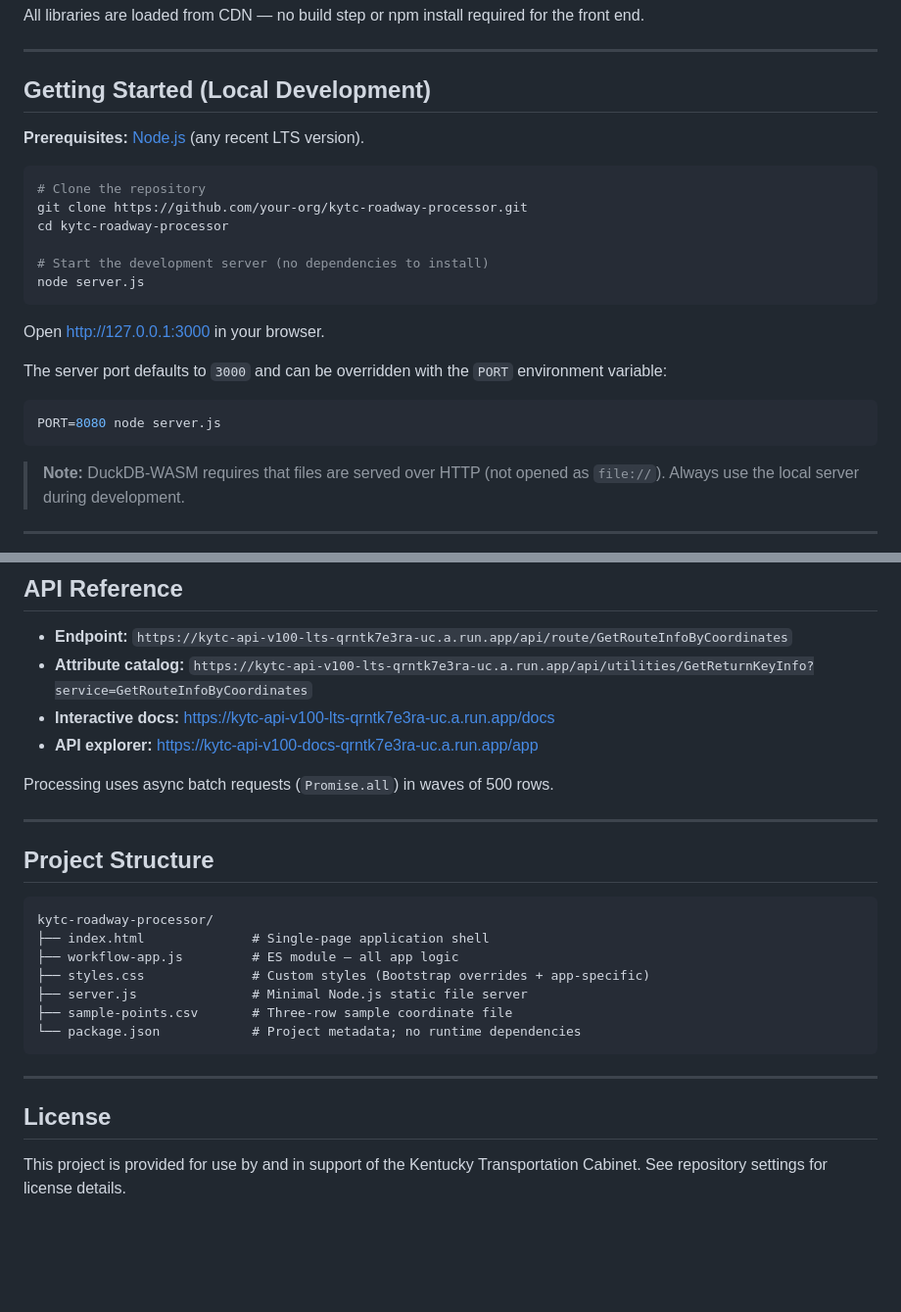
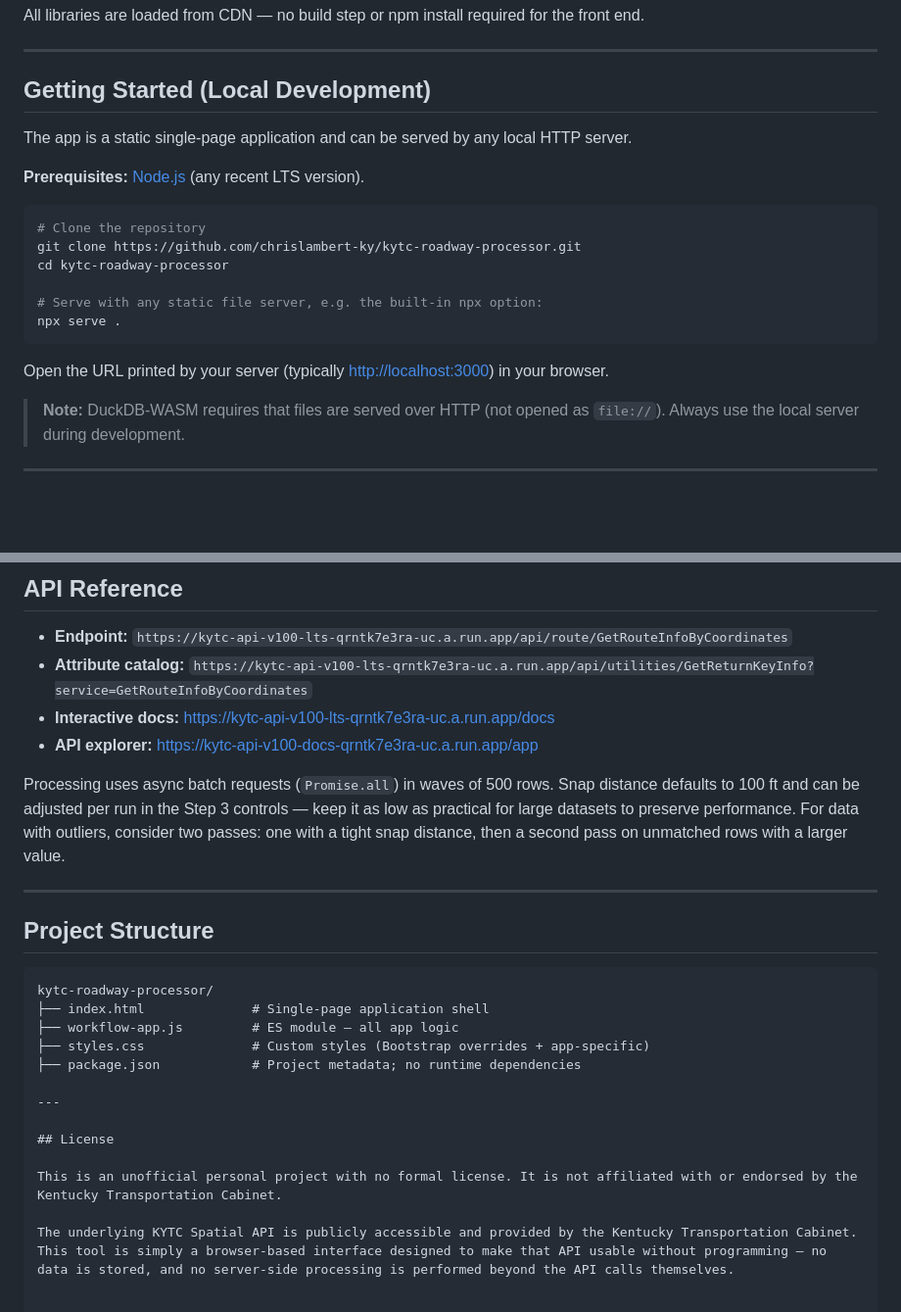
Before and after one commit to chrislambert-ky/kytc-roadway-processor, a Markdown page: README.md, 2 parts joined by grey strips. Shown at 98% size. Drawn GitHub-style; blank space fills up the shorter version.

````diff
--- a/README.md
+++ b/README.md
@@ -44,24 +46,20 @@ All libraries are loaded from CDN — no build step or npm install required for
 
 ## Getting Started (Local Development)
 
+The app is a static single-page application and can be served by any local HTTP server.
+
 **Prerequisites:** [Node.js](https://nodejs.org/) (any recent LTS version).
 
 ```bash
 # Clone the repository
-git clone https://github.com/your-org/kytc-roadway-processor.git
+git clone https://github.com/chrislambert-ky/kytc-roadway-processor.git
 cd kytc-roadway-processor
 
-# Start the development server (no dependencies to install)
-node server.js
+# Serve with any static file server, e.g. the built-in npx option:
+npx serve .
 ```
 
-Open [http://127.0.0.1:3000](http://127.0.0.1:3000) in your browser.
-
-The server port defaults to `3000` and can be overridden with the `PORT` environment variable:
-
-```bash
-PORT=8080 node server.js
-```
+Open the URL printed by your server (typically [http://localhost:3000](http://localhost:3000)) in your browser.
 
 > **Note:** DuckDB-WASM requires that files are served over HTTP (not opened as `file://`). Always use the local server during development.
 
@@ -148,7 +146,7 @@ All other catalog fields are available as optional selections in Step 2. The def
 - **Interactive docs:** [https://kytc-api-v100-lts-qrntk7e3ra-uc.a.run.app/docs](https://kytc-api-v100-lts-qrntk7e3ra-uc.a.run.app/docs)
 - **API explorer:** [https://kytc-api-v100-docs-qrntk7e3ra-uc.a.run.app/app](https://kytc-api-v100-docs-qrntk7e3ra-uc.a.run.app/app)
 
-Processing uses async batch requests (`Promise.all`) in waves of 500 rows.
+Processing uses async batch requests (`Promise.all`) in waves of 500 rows. Snap distance defaults to 100 ft and can be adjusted per run in the Step 3 controls — keep it as low as practical for large datasets to preserve performance. For data with outliers, consider two passes: one with a tight snap distance, then a second pass on unmatched rows with a larger value.
 
 ---
 
@@ -159,13 +157,12 @@ kytc-roadway-processor/
 ├── index.html              # Single-page application shell
 ├── workflow-app.js         # ES module — all app logic
 ├── styles.css              # Custom styles (Bootstrap overrides + app-specific)
-├── server.js               # Minimal Node.js static file server
-├── sample-points.csv       # Three-row sample coordinate file
-└── package.json            # Project metadata; no runtime dependencies
-```
+├── package.json            # Project metadata; no runtime dependencies
 
 ---
 
 ## License
 
-This project is provided for use by and in support of the Kentucky Transportation Cabinet. See repository settings for license details.
+This is an unofficial personal project with no formal license. It is not affiliated with or endorsed by the Kentucky Transportation Cabinet.
+
+The underlying KYTC Spatial API is publicly accessible and provided by the Kentucky Transportation Cabinet. This tool is simply a browser-based interface designed to make that API usable without programming — no data is stored, and no server-side processing is performed beyond the API calls themselves.
````
Also changed, not shown: other parts of README.md (+3 -1 lines).
